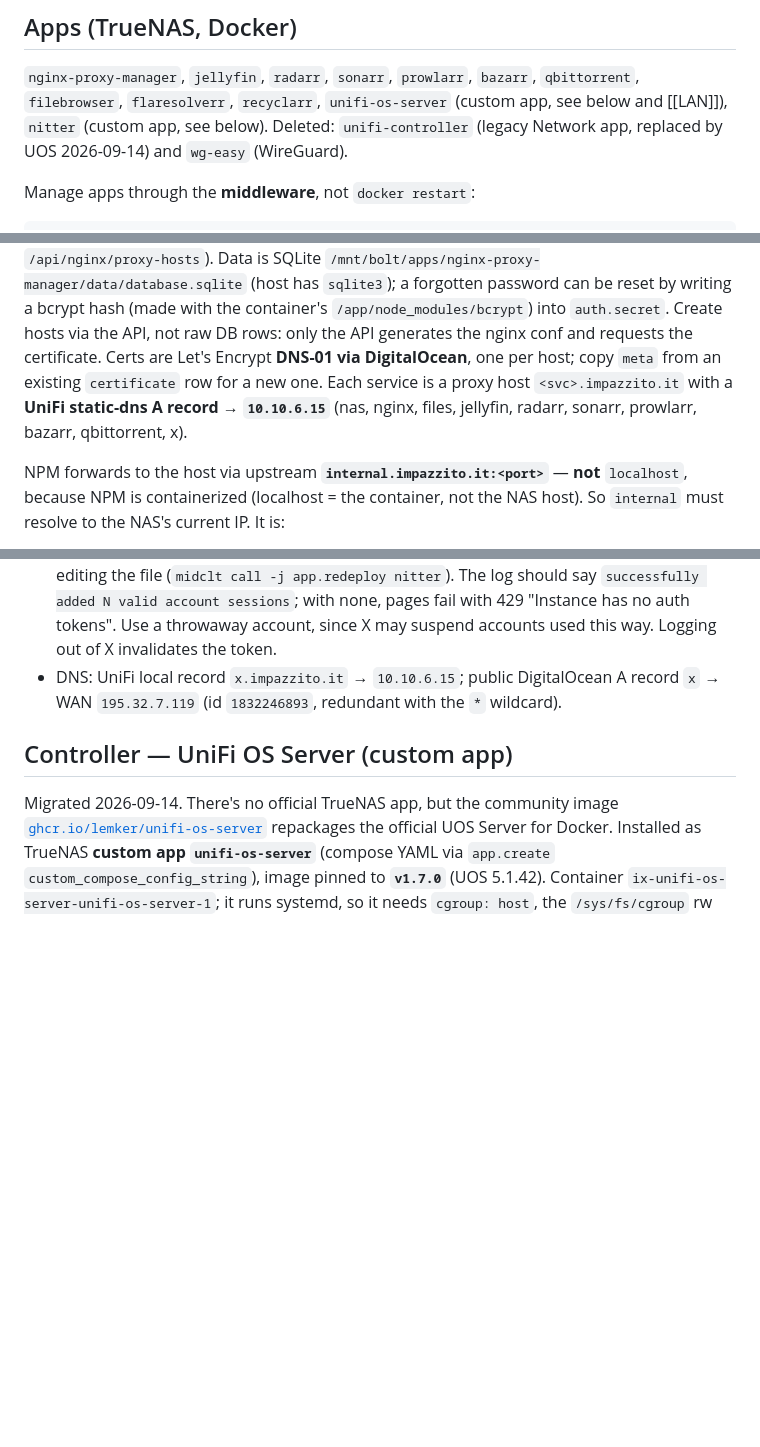
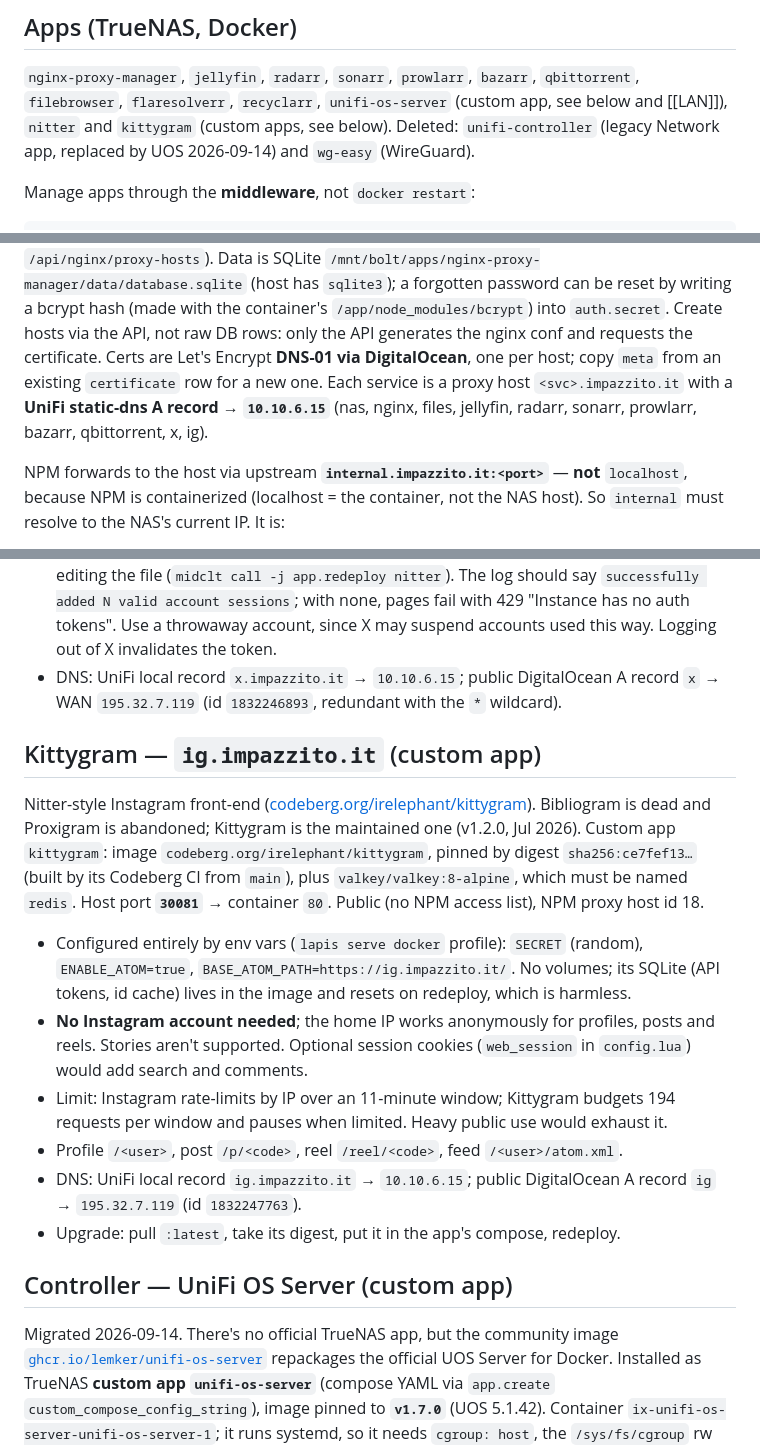
Before and after one commit to riccardodivirgilio/rdvhome, a Markdown page: knowledge/NAS.md, 3 parts joined by grey strips. Drawn GitHub-style; blank space fills up the shorter version.

```diff
--- a/knowledge/NAS.md
+++ b/knowledge/NAS.md
@@ -19,7 +19,7 @@ revert to `1.1.1.1`** or NPM upstreams (which resolve `internal.impazzito.it`) b
 
 `nginx-proxy-manager`, `jellyfin`, `radarr`, `sonarr`, `prowlarr`, `bazarr`, `qbittorrent`,
 `filebrowser`, `flaresolverr`, `recyclarr`, `unifi-os-server` (custom app, see below and [[LAN]]),
-`nitter` (custom app, see below).
+`nitter` and `kittygram` (custom apps, see below).
 Deleted: `unifi-controller` (legacy Network app, replaced by UOS 2026-09-14) and `wg-easy`
 (WireGuard).
 
@@ -41,7 +41,7 @@ rows: only the API generates the nginx conf and requests the certificate. Certs
 **DNS-01 via DigitalOcean**, one per host; copy `meta` from an existing `certificate` row for a
 new one. Each service is a
 proxy host `<svc>.impazzito.it` with a **UniFi static-dns A record → `10.10.6.15`**
-(nas, nginx, files, jellyfin, radarr, sonarr, prowlarr, bazarr, qbittorrent, x).
+(nas, nginx, files, jellyfin, radarr, sonarr, prowlarr, bazarr, qbittorrent, x, ig).
 
 NPM forwards to the host via upstream **`internal.impazzito.it:<port>`** — **not** `localhost`,
 because NPM is containerized (localhost = the container, not the NAS host). So `internal` must
@@ -77,6 +77,27 @@ this runs upstream **`zedeus/nitter`**, pinned to image tag `8142bab1…` (2026-
 - DNS: UniFi local record `x.impazzito.it` → `10.10.6.15`; public DigitalOcean A record `x` →
   WAN `195.32.7.119` (id `1832246893`, redundant with the `*` wildcard).
 
+## Kittygram — `ig.impazzito.it` (custom app)
+
+Nitter-style Instagram front-end ([codeberg.org/irelephant/kittygram](https://codeberg.org/irelephant/kittygram)).
+Bibliogram is dead and Proxigram is abandoned; Kittygram is the maintained one (v1.2.0, Jul 2026).
+Custom app `kittygram`: image `codeberg.org/irelephant/kittygram`, pinned by digest `sha256:ce7fef13…`
+(built by its Codeberg CI from `main`), plus `valkey/valkey:8-alpine`, which must be named `redis`.
+Host port **`30081`** → container `80`. Public (no NPM access list), NPM proxy host id 18.
+
+- Configured entirely by env vars (`lapis serve docker` profile): `SECRET` (random),
+  `ENABLE_ATOM=true`, `BASE_ATOM_PATH=https://ig.impazzito.it/`. No volumes; its SQLite (API tokens,
+  id cache) lives in the image and resets on redeploy, which is harmless.
+- **No Instagram account needed**; the home IP works anonymously for profiles, posts and reels. Stories
+  aren't supported. Optional session cookies (`web_session` in `config.lua`) would add search and
+  comments.
+- Limit: Instagram rate-limits by IP over an 11-minute window; Kittygram budgets 194 requests per
+  window and pauses when limited. Heavy public use would exhaust it.
+- Profile `/<user>`, post `/p/<code>`, reel `/reel/<code>`, feed `/<user>/atom.xml`.
+- DNS: UniFi local record `ig.impazzito.it` → `10.10.6.15`; public DigitalOcean A record `ig` →
+  `195.32.7.119` (id `1832247763`).
+- Upgrade: pull `:latest`, take its digest, put it in the app's compose, redeploy.
+
 ## Controller — UniFi OS Server (custom app)
 
 Migrated 2026-09-14. There's no official TrueNAS app, but the community image
```
